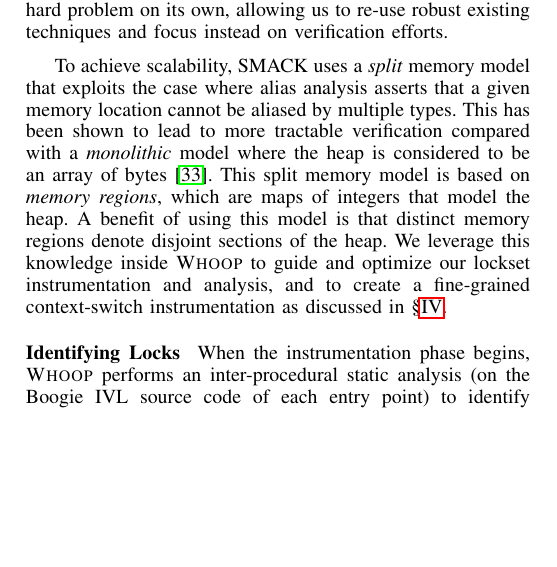
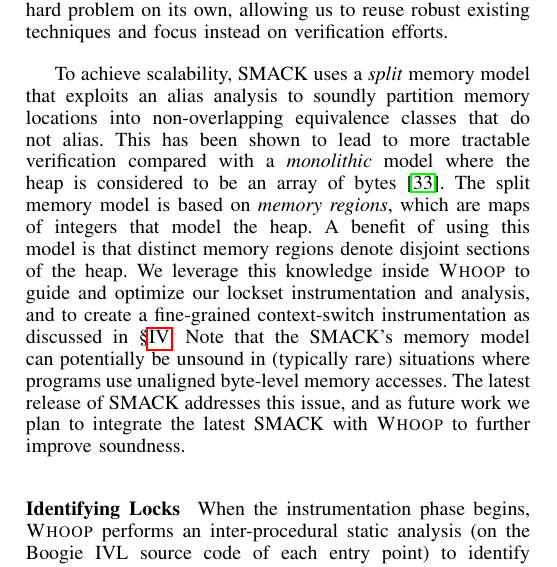
Before and after one commit to pdeligia/WhoopPaper, a LaTeX paper (paper.tex, which reads whoop.tex): part of one column of page 6 of 13, cut so that both start at the same text, the shorter picture padded with empty space. Compiled offline with pdfLaTeX.

Commit message:
Added a blurn about the soudness of SMACK's emory model.

```diff
--- a/whoop.tex
+++ b/whoop.tex
@@ -171,11 +171,9 @@
 %
 Next, the driver is compiled by Clang to LLVM-IR~\cite{lattner2004llvm}, a low-level assembly-like language in single static assignment (SSA) form. Function calls (e.g.\ for locking and unlocking) are preserved in this translation, which is useful for our lockset instrumentation.
 
-SMACK then translates the driver from LLVM-IR to Boogie IVL, which is the input language of \whoop. An important feature of SMACK is that it leverages the pointer-alias analyses of LLVM to efficiently model the heap manipulation operations of C programs in Boogie IVL. This means that \whoop does not need to directly deal with pointers and alias analysis, a hard problem on its own, allowing us to re-use robust existing techniques and focus instead on verification efforts.
+SMACK then translates the driver from LLVM-IR to Boogie IVL, which is the input language of \whoop. An important feature of SMACK is that it leverages the pointer-alias analyses of LLVM to efficiently model the heap manipulation operations of C programs in Boogie IVL. This means that \whoop does not need to directly deal with pointers and alias analysis, a hard problem on its own, allowing us to reuse robust existing techniques and focus instead on verification efforts.
 
-To achieve scalability, SMACK uses a \emph{split} memory model that exploits the case where
-alias analysis asserts that a given memory location cannot be aliased by multiple types.
-This has been shown to lead to more tractable verification compared with a \emph{monolithic} model where the heap is considered to be an array of bytes~\cite{rakamaric2009scalable}. This split memory model is based on \emph{memory regions}, which are maps of integers that model the heap. A benefit of using this model is that distinct memory regions denote disjoint sections of the heap. We leverage this knowledge inside \whoop to guide and optimize our lockset instrumentation and analysis, and to create a fine-grained context-switch instrumentation as discussed in \S\ref{corral}.
+To achieve scalability, SMACK uses a \emph{split} memory model that exploits an alias analysis to soundly partition memory locations into non-overlapping equivalence classes that do not alias. This has been shown to lead to more tractable verification compared with a \emph{monolithic} model where the heap is considered to be an array of bytes~\cite{rakamaric2009scalable}. The split memory model is based on \emph{memory regions}, which are maps of integers that model the heap. A benefit of using this model is that distinct memory regions denote disjoint sections of the heap. We leverage this knowledge inside \whoop to guide and optimize our lockset instrumentation and analysis, and to create a fine-grained context-switch instrumentation as discussed in \S\ref{corral}. Note that the SMACK's memory model can potentially be unsound in (typically rare) situations where programs use unaligned byte-level memory accesses. The latest release of SMACK addresses this issue, and as future work we plan to integrate the latest SMACK with \whoop to further improve soundness.
 
 \medskip\noindent\textbf{Identifying Locks }
 %
```
